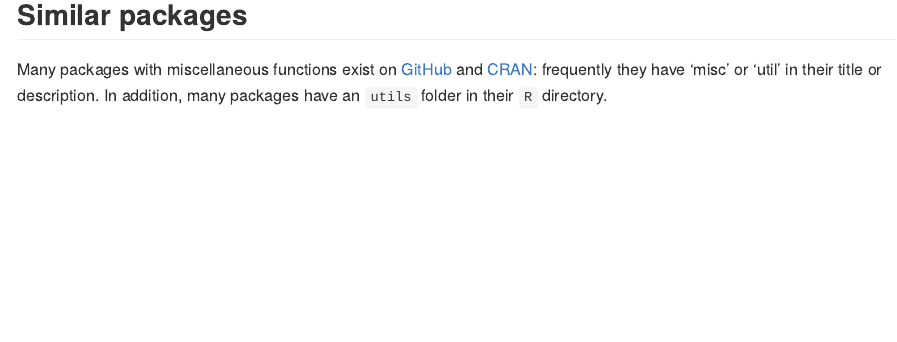
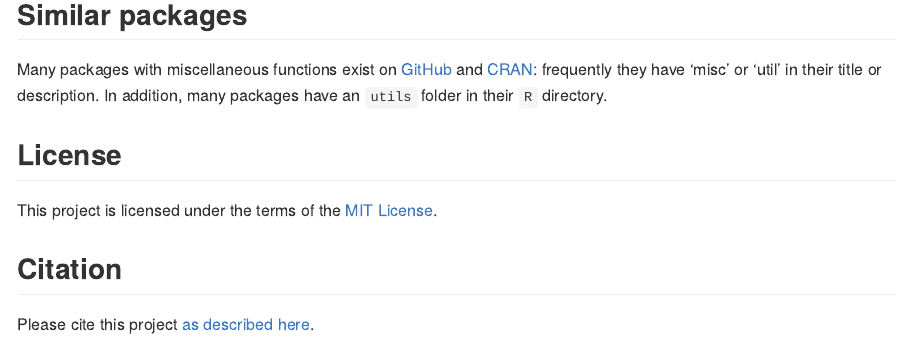
Before and after one commit to JesseAlderliesten/progutils, an R Markdown document (README.Rmd): the page in a window 1100 px wide, from 1800 px down. The pictures show the output file README.md that the author committed with the source, drawn offline in the style of GitHub; badge pictures from the web are left out.

Commit message:
Add citation file. Add links to license and citation files.

```diff
--- a/README.Rmd
+++ b/README.Rmd
@@ -90,3 +90,9 @@
 and [CRAN](https://cran.r-project.org/web/packages/available_packages_by_name.html):
 frequently they have 'misc' or 'util' in their title or description. In addition,
 many packages have an `utils` folder in their `R` directory.
+
+## License
+This project is licensed under the terms of the [MIT License](/LICENSE.md).
+
+## Citation
+Please cite this project [as described here](/CITATION.cff).
```
Also changed, not shown: README.md, 2 other files.
